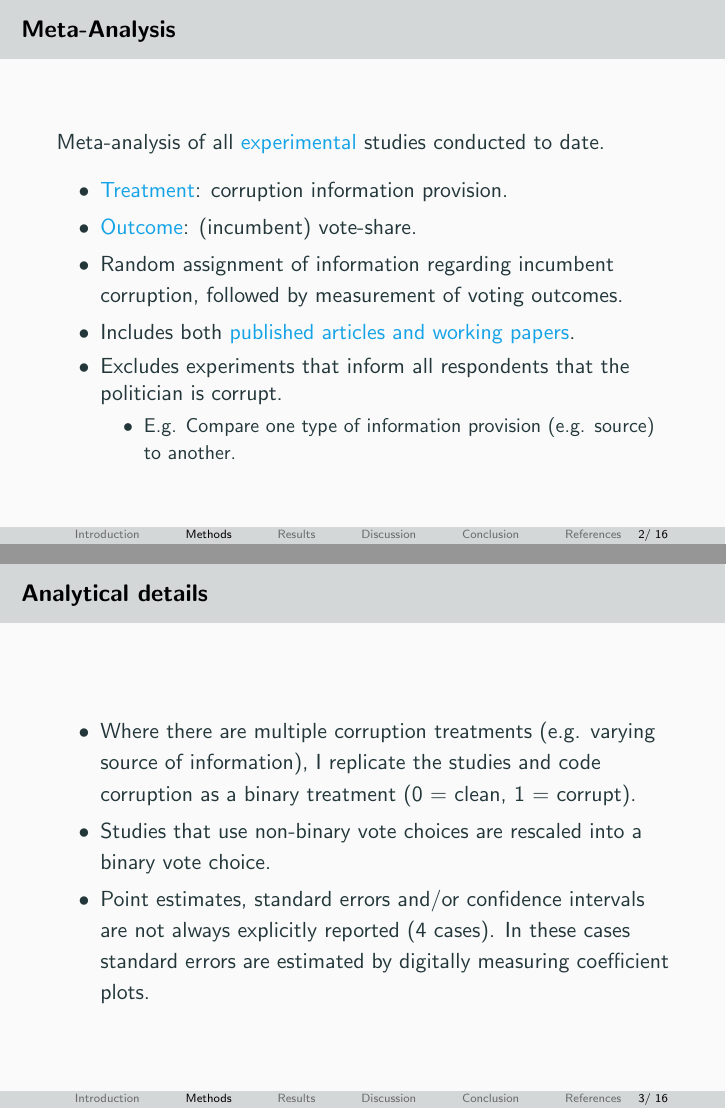
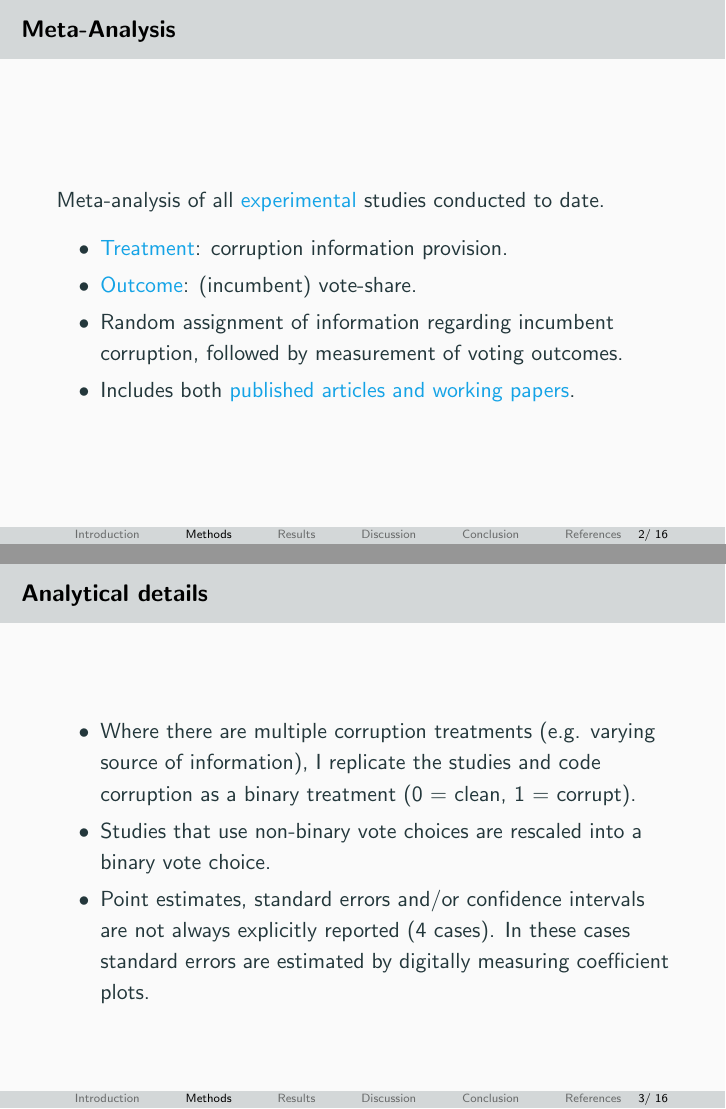
Before and after one commit to tincerti/corruption_meta, LaTeX slides (presentation/presentation_meta.tex): pages 13 and 16 of 59 before the commit and pages 12 and 15 of 58 after it, joined at a grey line. Compiled offline with pdfLaTeX.

Commit message:
Presentation updates

```diff
--- a/presentation/presentation_meta.tex
+++ b/presentation/presentation_meta.tex
@@ -120,15 +120,9 @@ Meta-analysis of all \textcolor{Cerulean}{experimental} studies conducted to dat
 \pause
 \item \textcolor{Cerulean}{Outcome}: (incumbent) vote-share.
 \pause
-\item Random assignment of information regarding
-incumbent corruption, followed by measurement of voting outcomes.
+\item Random assignment of information regarding incumbent corruption, followed by measurement of voting outcomes.
 \pause
 \item Includes both \textcolor{Cerulean}{published articles and working papers}.
-\pause
-\item Excludes experiments that inform all respondents that the politician is corrupt.
-\begin{itemize}
-\item E.g. Compare one type of information provision (e.g. source) to another.
-\end{itemize}
 \end{itemize}
 \end{frame}
 
```
Also changed, not shown: figs/fz_margins_left.pdf, figs/fz_margins_right.pdf, literature/Mares and Visconti.2019.Romania.pdf, presentation/presentation_meta.pdf, 6 other files.
